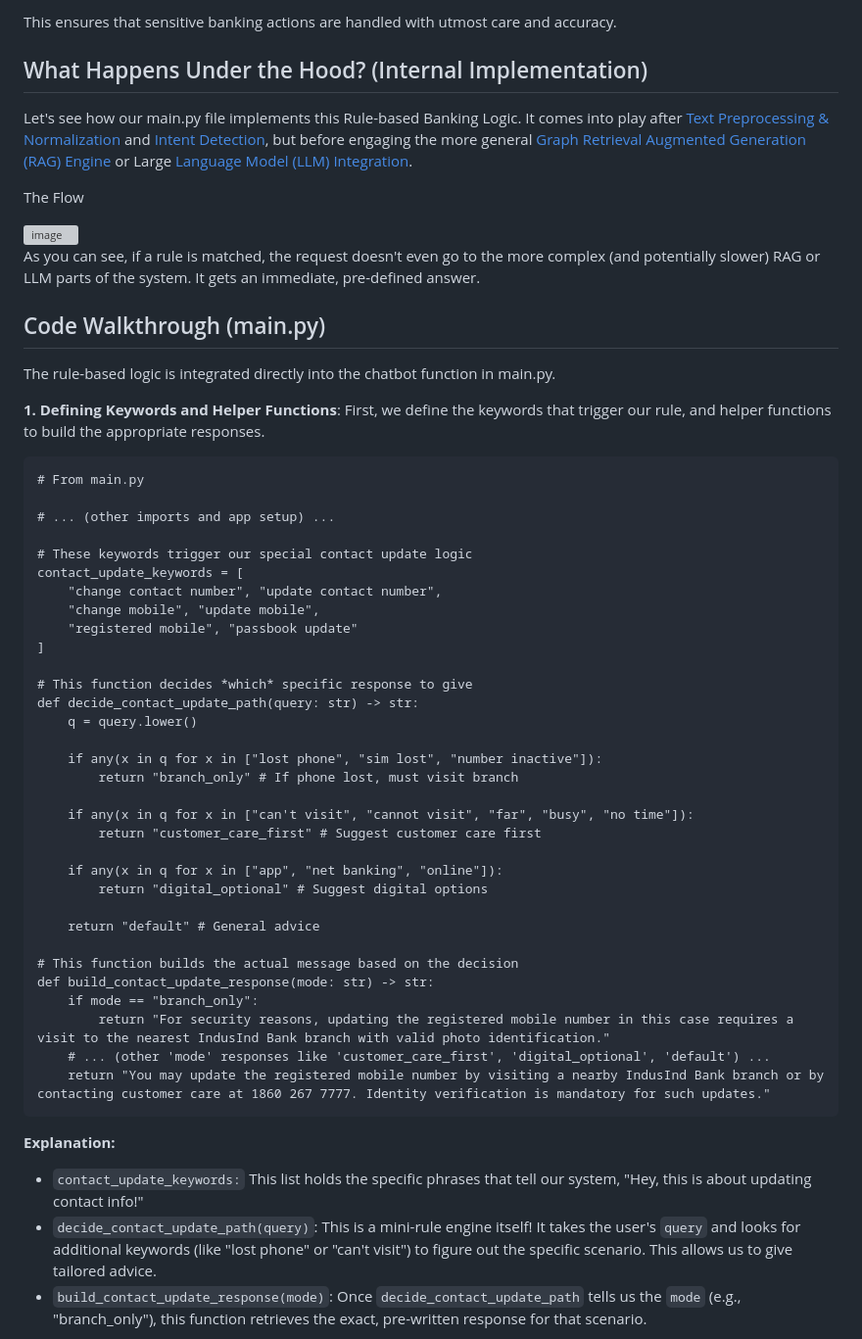
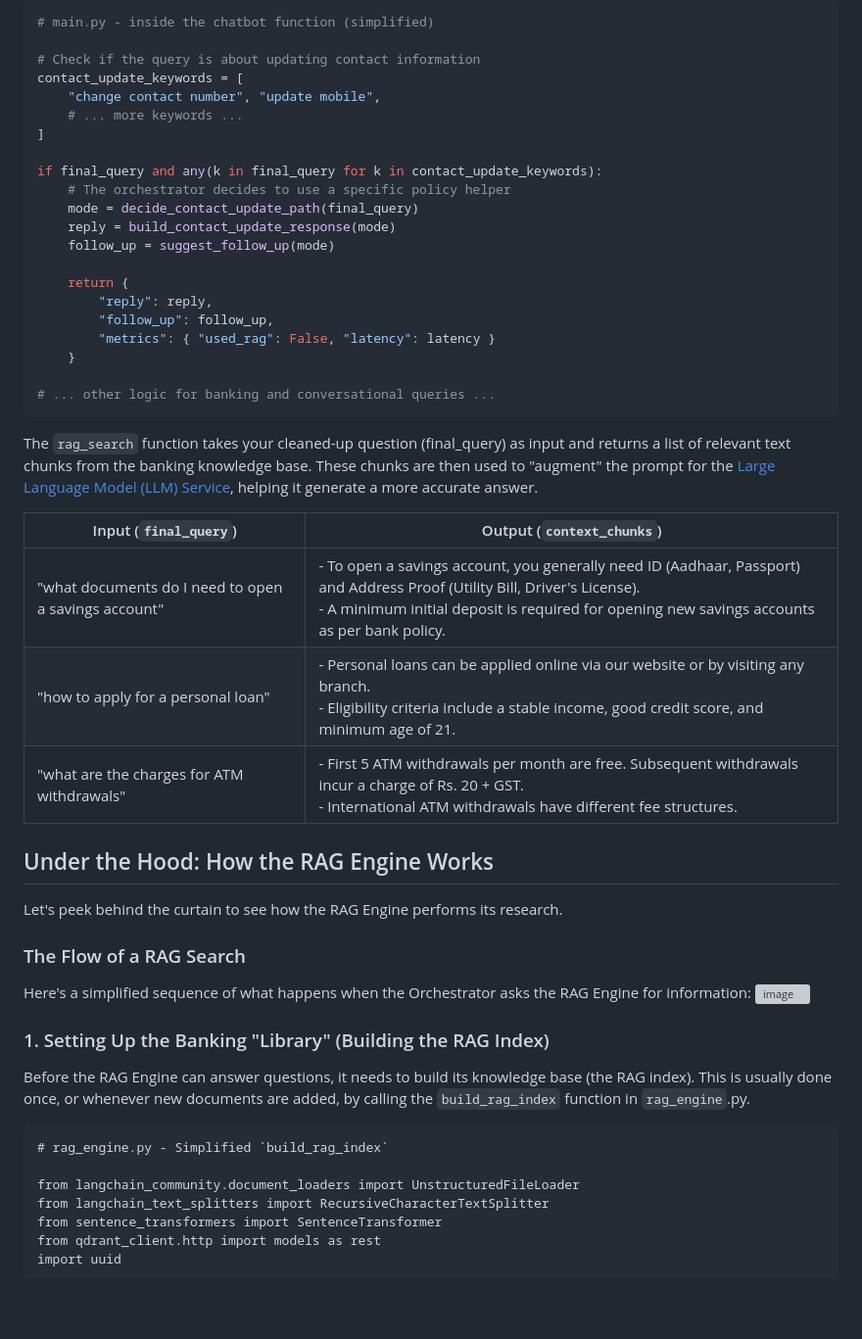
Before and after one commit to ManoMadhusudhanan/Banking_AI_Assistance, a Markdown page: docs/Chapter 5: Domain-Specific Banking Policy & Logic .md, the part around one of its changes. Shown at 98% size. GitHub-like rendering; blank space fills up the shorter version; grey boxes are pictures that could not be loaded.

````diff
--- a/docs/Chapter 5: Domain-Specific Banking Policy & Logic .md
+++ b/docs/Chapter 5: Domain-Specific Banking Policy & Logic .md
@@ -47,57 +58,50 @@ Here's how Rule-based Banking Logic would handle it:
 
-This ensures that sensitive banking actions are handled with utmost care and accuracy.
+```python
+# main.py - inside the chatbot function (simplified)
 
-## What Happens Under the Hood? (Internal Implementation)
-
-Let's see how our main.py file implements this Rule-based Banking Logic. It comes into play after [Text Preprocessing & Normalization](https://github.com/ManoMadhusudhanan/Banking_AI_Assistance/blob/main/docs/Chapter%203%3A%20Text%20Preprocessing%20%26%20Normalization.md) and [Intent Detection](https://github.com/ManoMadhusudhanan/Banking_AI_Assistance/blob/main/docs/Chapter%204%3A%20Intent%20Detection.md), but before engaging the more general [Graph Retrieval Augmented Generation (RAG) Engine](https://github.com/ManoMadhusudhanan/Banking_AI_Assistance/blob/main/docs/Chapter%206%3A%20Graph%20Retrieval%20Augmented%20Generation%20(RAG)%20Engine.md) or Large [Language Model (LLM) Integration](https://github.com/ManoMadhusudhanan/Banking_AI_Assistance/blob/main/docs/Chapter%207%3A%20Large%20Language%20Model%20(LLM)%20Integration.md).
-
-The Flow
-
-<img width="70%" height="543" alt="image" src="https://github.com/user-attachments/assets/c1dd0ac1-c1ad-4e88-8c5e-fa5075eeb2b6" />
-
-As you can see, if a rule is matched, the request doesn't even go to the more complex (and potentially slower) RAG or LLM parts of the system. It gets an immediate, pre-defined answer.
-
-## Code Walkthrough (main.py)
-The rule-based logic is integrated directly into the chatbot function in main.py.
-
-**1. Defining Keywords and Helper Functions**: First, we define the keywords that trigger our rule, and helper functions to build the appropriate responses.
-```
-# From main.py
-
-# ... (other imports and app setup) ...
-
-# These keywords trigger our special contact update logic
+# Check if the query is about updating contact information
 contact_update_keywords = [
-    "change contact number", "update contact number",
-    "change mobile", "update mobile",
-    "registered mobile", "passbook update"
+    "change contact number", "update mobile",
+    # ... more keywords ...
 ]
 
-# This function decides *which* specific response to give
-def decide_contact_update_path(query: str) -> str:
-    q = query.lower()
+if final_query and any(k in final_query for k in contact_update_keywords):
+    # The orchestrator decides to use a specific policy helper
+    mode = decide_contact_update_path(final_query)
+    reply = build_contact_update_response(mode)
+    follow_up = suggest_follow_up(mode)
 
-    if any(x in q for x in ["lost phone", "sim lost", "number inactive"]):
-        return "branch_only" # If phone lost, must visit branch
+    return {
+        "reply": reply,
+        "follow_up": follow_up,
+        "metrics": { "used_rag": False, "latency": latency }
+    }
 
-    if any(x in q for x in ["can't visit", "cannot visit", "far", "busy", "no time"]):
-        return "customer_care_first" # Suggest customer care first
+# ... other logic for banking and conversational queries ...
+```
+The `rag_search` function takes your cleaned-up question (final_query) as input and returns a list of relevant text chunks from the banking knowledge base. These chunks are then used to "augment" the prompt for the[ Large Language Model (LLM) Service](https://github.com/ManoMadhusudhanan/Banking_AI_Assistance/blob/main/docs/Chapter%207%3A%20Large%20Language%20Model%20(LLM)%20Integration.md), helping it generate a more accurate answer.
 
-    if any(x in q for x in ["app", "net banking", "online"]):
-        return "digital_optional" # Suggest digital options
+| Input (`final_query`) | Output (`context_chunks`) |
+|----------------------|---------------------------|
+| "what documents do I need to open a savings account" | - To open a savings account, you generally need ID (Aadhaar, Passport) and Address Proof (Utility Bill, Driver's License).<br>- A minimum initial deposit is required for opening new savings accounts as per bank policy. |
+| "how to apply for a personal loan" | - Personal loans can be applied online via our website or by visiting any branch.<br>- Eligibility criteria include a stable income, good credit score, and minimum age of 21. |
+| "what are the charges for ATM withdrawals" | - First 5 ATM withdrawals per month are free. Subsequent withdrawals incur a charge of Rs. 20 + GST.<br>- International ATM withdrawals have different fee structures. |
 
-    return "default" # General advice
+## Under the Hood: How the RAG Engine Works
+Let's peek behind the curtain to see how the RAG Engine performs its research.
 
-# This function builds the actual message based on the decision
-def build_contact_update_response(mode: str) -> str:
-    if mode == "branch_only":
-        return "For security reasons, updating the registered mobile number in this case requires a visit to the nearest IndusInd Bank branch with valid photo identification."
-    # ... (other 'mode' responses like 'customer_care_first', 'digital_optional', 'default') ...
-    return "You may update the registered mobile number by visiting a nearby IndusInd Bank branch or by contacting customer care at 1860 267 7777. Identity verification is mandatory for such updates."
+### The Flow of a RAG Search
+Here's a simplified sequence of what happens when the Orchestrator asks the RAG Engine for information:
+<img width="70%" height="621" alt="image" src="https://github.com/user-attachments/assets/c5c62dfc-e37a-495f-b004-f15501a94c01" />
+
+### 1. Setting Up the Banking "Library" (Building the RAG Index)
+Before the RAG Engine can answer questions, it needs to build its knowledge base (the RAG index). This is usually done once, or whenever new documents are added, by calling the `build_rag_index` function in `rag_engine`.py.
 ```
-**Explanation:**
+# rag_engine.py - Simplified `build_rag_index`
 
-- `contact_update_keywords:` This list holds the specific phrases that tell our system, "Hey, this is about updating contact info!"
-- `decide_contact_update_path(query)`: This is a mini-rule engine itself! It takes the user's `query` and looks for additional keywords (like "lost phone" or "can't visit") to figure out the specific scenario. This allows us to give tailored advice.
-- `build_contact_update_response(mode)`: Once `decide_contact_update_path` tells us the `mode` (e.g., "branch_only"), this function retrieves the exact, pre-written response for that scenario.
+from langchain_community.document_loaders import UnstructuredFileLoader
+from langchain_text_splitters import RecursiveCharacterTextSplitter
+from sentence_transformers import SentenceTransformer
+from qdrant_client.http import models as rest
+import uuid
 
````
Also changed, not shown: other parts of docs/Chapter 5: Domain-Specific Banking Policy & Logic .md (+139 -64 lines).
